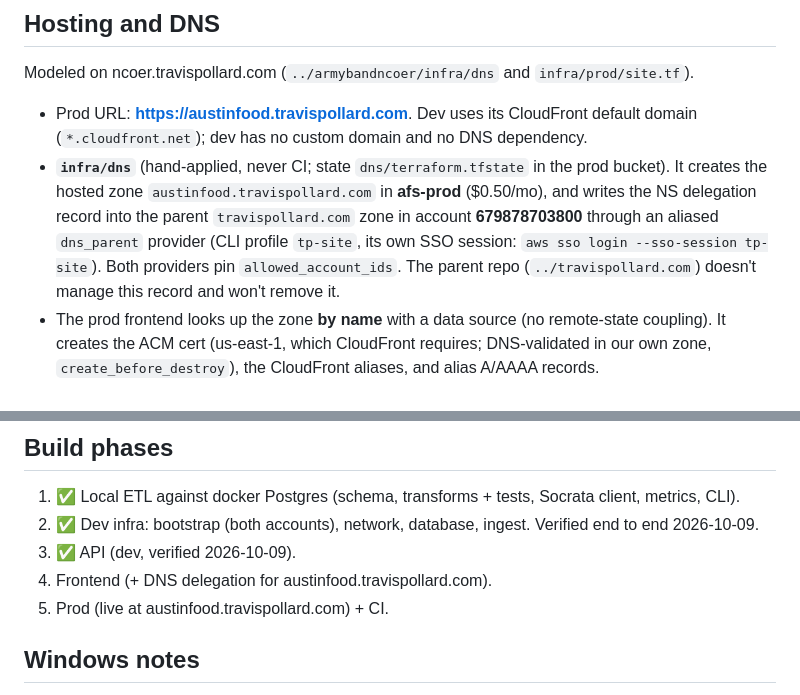
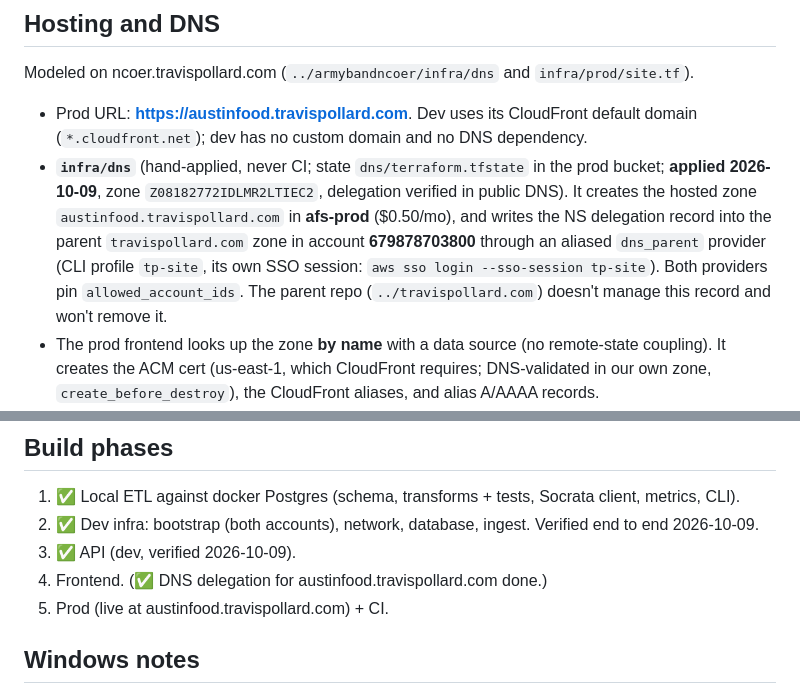
Before and after one commit to jtravisp/austinfoodscores, a Markdown page: CLAUDE.md, 2 parts joined by grey strips. Rendered like a GitHub page.

Commit message:
Record DNS delegation applied
Co-Authored-By: Claude Opus 5.5 <noreply@anthropic.com>

```diff
--- a/CLAUDE.md
+++ b/CLAUDE.md
@@ -106,7 +106,7 @@ SODA3: `POST /api/v3/views/ecmv-9xxi/query.json` with `{"query", "page": {"pageN
 Modeled on ncoer.travispollard.com (`../armybandncoer/infra/dns` and `infra/prod/site.tf`).
 
 - Prod URL: **https://austinfood.travispollard.com**. Dev uses its CloudFront default domain (`*.cloudfront.net`); dev has no custom domain and no DNS dependency.
-- **`infra/dns`** (hand-applied, never CI; state `dns/terraform.tfstate` in the prod bucket). It creates the hosted zone `austinfood.travispollard.com` in **afs-prod** ($0.50/mo), and writes the NS delegation record into the parent `travispollard.com` zone in account **679878703800** through an aliased `dns_parent` provider (CLI profile `tp-site`, its own SSO session: `aws sso login --sso-session tp-site`). Both providers pin `allowed_account_ids`. The parent repo (`../travispollard.com`) doesn't manage this record and won't remove it.
+- **`infra/dns`** (hand-applied, never CI; state `dns/terraform.tfstate` in the prod bucket; **applied 2026-10-09**, zone `Z08182772IDLMR2LTIEC2`, delegation verified in public DNS). It creates the hosted zone `austinfood.travispollard.com` in **afs-prod** ($0.50/mo), and writes the NS delegation record into the parent `travispollard.com` zone in account **679878703800** through an aliased `dns_parent` provider (CLI profile `tp-site`, its own SSO session: `aws sso login --sso-session tp-site`). Both providers pin `allowed_account_ids`. The parent repo (`../travispollard.com`) doesn't manage this record and won't remove it.
 - The prod frontend looks up the zone **by name** with a data source (no remote-state coupling). It creates the ACM cert (us-east-1, which CloudFront requires; DNS-validated in our own zone, `create_before_destroy`), the CloudFront aliases, and alias A/AAAA records.
 - **One CloudFront distribution per env, two origins:**
   - default `/*` → private S3 site bucket via **OAC**. Use the REST endpoint, not S3 website hosting, so the bucket stays private. The bucket policy is scoped by `AWS:SourceArn` to this distribution.
@@ -194,7 +194,7 @@ infra/bootstrap/{dev,prod}, infra/dns, infra/modules/*, infra/envs/{dev,prod}
 1. ✅ Local ETL against docker Postgres (schema, transforms + tests, Socrata client, metrics, CLI).
 2. ✅ Dev infra: bootstrap (both accounts), network, database, ingest. Verified end to end 2026-10-09.
 3. ✅ API (dev, verified 2026-10-09).
-4. Frontend (+ DNS delegation for austinfood.travispollard.com).
+4. Frontend. (✅ DNS delegation for austinfood.travispollard.com done.)
 5. Prod (live at austinfood.travispollard.com) + CI.
 
 ## Windows notes
```
